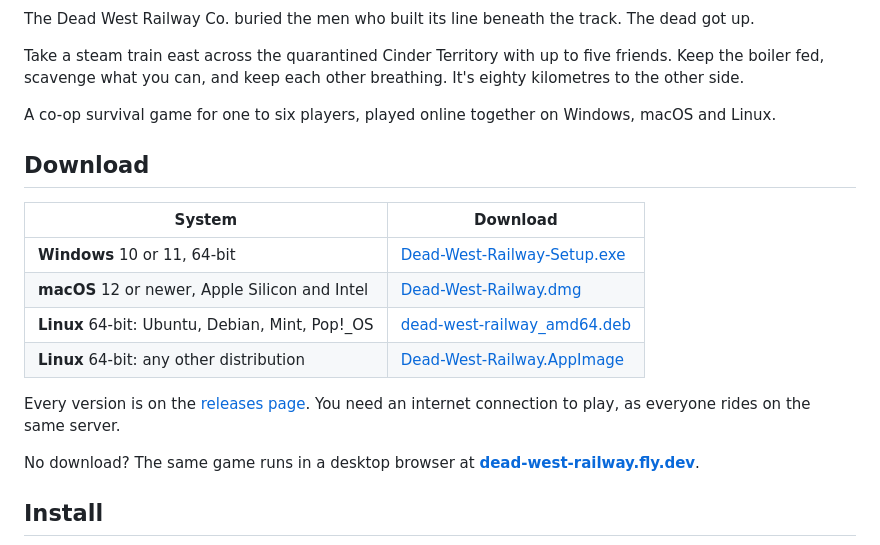
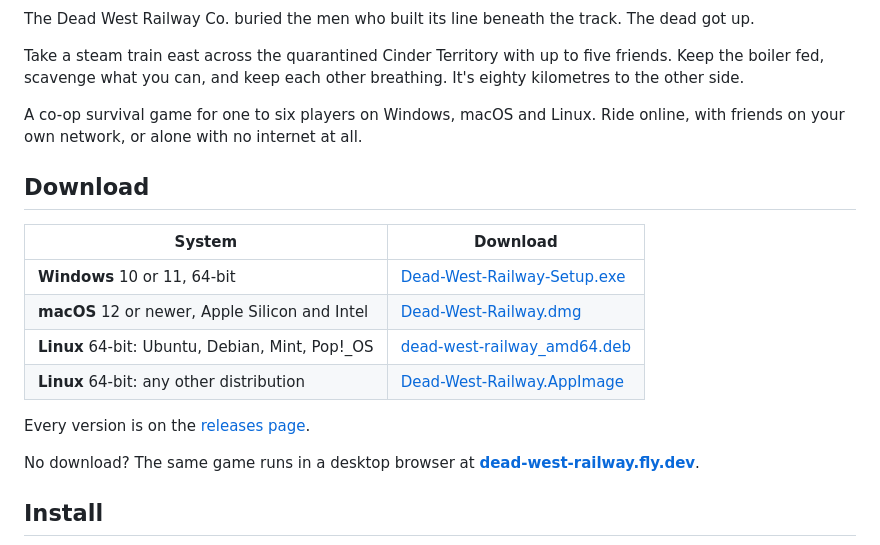
Before and after one commit to Joshspeakman/dead-west-railway, a Markdown page: README.md, the part around one of its changes. Rendered like a GitHub page.

```diff
--- a/README.md
+++ b/README.md
@@ -8,7 +8,7 @@ The Dead West Railway Co. buried the men who built its line beneath the track. T
 
 Take a steam train east across the quarantined Cinder Territory with up to five friends. Keep the boiler fed, scavenge what you can, and keep each other breathing. It's eighty kilometres to the other side.
 
-A co-op survival game for one to six players, played online together on Windows, macOS and Linux.
+A co-op survival game for one to six players on Windows, macOS and Linux. Ride online, with friends on your own network, or alone with no internet at all.
 
 ## Download
 
@@ -19,7 +19,7 @@ A co-op survival game for one to six players, played online together on Windows,
 | **Linux** 64-bit: Ubuntu, Debian, Mint, Pop!\_OS | [dead-west-railway_amd64.deb](https://github.com/Joshspeakman/dead-west-railway/releases/latest/download/dead-west-railway_amd64.deb) |
 | **Linux** 64-bit: any other distribution         | [Dead-West-Railway.AppImage](https://github.com/Joshspeakman/dead-west-railway/releases/latest/download/Dead-West-Railway.AppImage)   |
 
-Every version is on the [releases page](https://github.com/Joshspeakman/dead-west-railway/releases). You need an internet connection to play, as everyone rides on the same server.
+Every version is on the [releases page](https://github.com/Joshspeakman/dead-west-railway/releases).
 
 No download? The same game runs in a desktop browser at **[dead-west-railway.fly.dev](https://dead-west-railway.fly.dev)**.
 
```
Also changed, not shown: other parts of README.md (+27 -17 lines), build/icon.png (deleted), screenshots/launcher.png (added), 7 other files.
